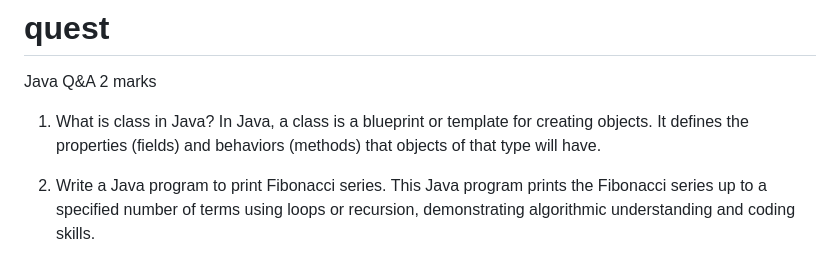
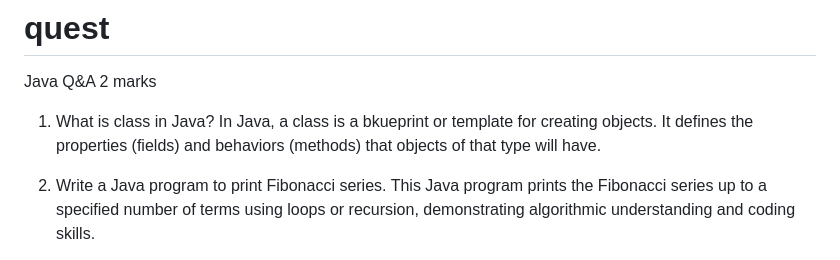
Before and after one commit to Aryan681/quest, a Markdown page: README.md, the part around the change. GitHub-like rendering.

```diff
--- a/README.md
+++ b/README.md
@@ -2,8 +2,9 @@
 
 Java Q&A
 2 marks
+
 1. What is class in Java?
-In Java, a class is a blueprint or template for creating objects. It defines the properties (fields) and behaviors (methods) that objects of that type will have.
+In Java, a class is a bkueprint or template for creating objects. It defines the properties (fields) and behaviors (methods) that objects of that type will have.
 
 2. Write a Java program to print Fibonacci series.
 This Java program prints the Fibonacci series up to a specified number of terms using loops or recursion, demonstrating algorithmic understanding and coding skills.
```
